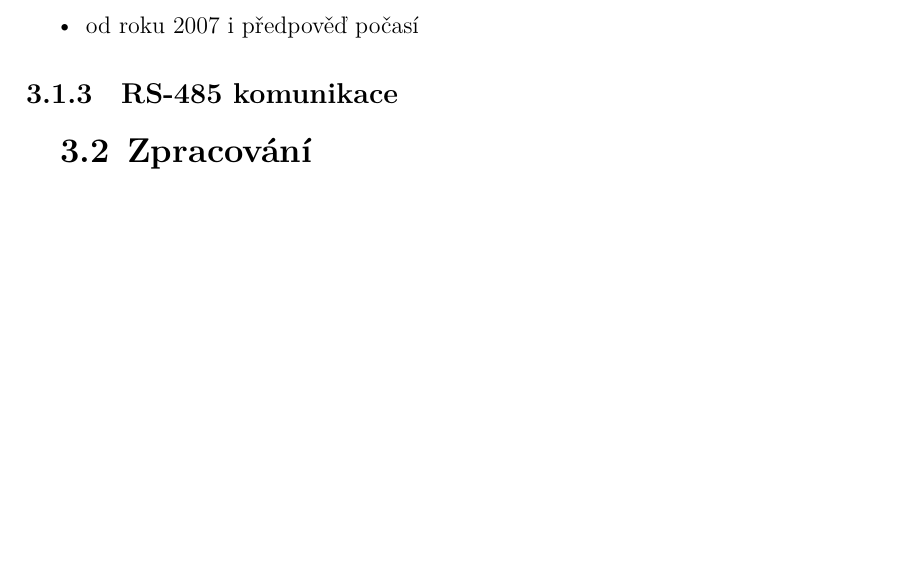
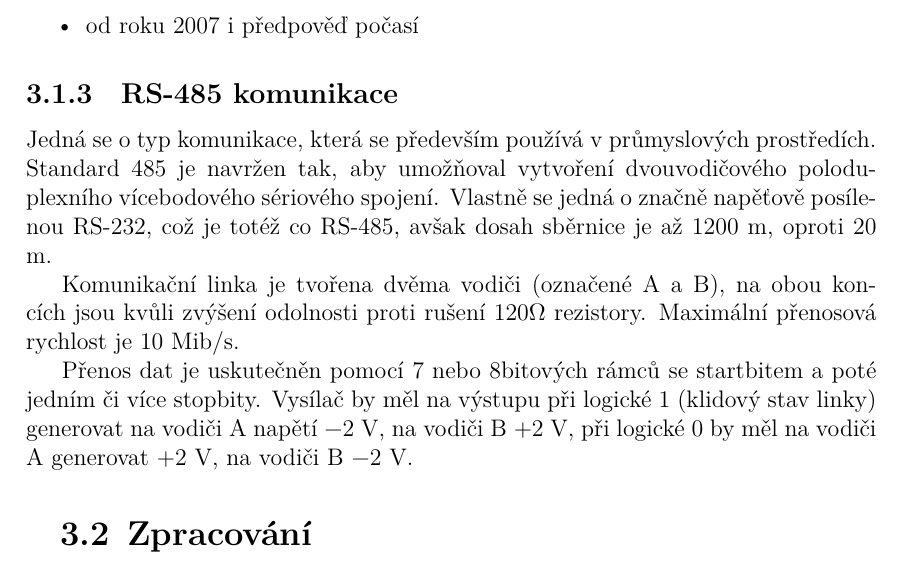
Before and after one commit to piroot01/DFC77_NTP, a LaTeX document (documentation/main.tex, which reads documentation/chapters/chapter02.tex): part of page 8 of 8, cut so that both start at the same text, the shorter picture padded with empty space. The pictures show the PDF file documentation/main.pdf that the author committed with the source.

Commit message:
documentation - RS485 a zpracování úvod

```diff
--- a/documentation/chapters/chapter02.tex
+++ b/documentation/chapters/chapter02.tex
@@ -53,4 +53,16 @@
         \item zabezpečení přenosu – několik paritních bitů
         \item od roku 2007 i předpověď počasí
     \end{itemize}
+
 \subsection{RS-485 komunikace}
+    Jedná se o typ komunikace, která se především používá v průmyslových prostředích.
+    Standard 485 je navržen tak, aby umožňoval vytvoření dvouvodičového poloduplexního
+    vícebodového sériového spojení. Vlastně se jedná o značně napěťově posílenou RS-232, což je
+    totéž co RS-485, avšak dosah sběrnice je až 1200 m, oproti 20 m.
+
+    Komunikační linka je tvořena dvěma vodiči (označené A a B), na obou koncích jsou kvůli
+    zvýšení odolnosti proti rušení 120$\Omega$ rezistory. Maximální přenosová rychlost je
+    10 Mib/s.
+
+    Přenos dat je uskutečněn pomocí 7 nebo 8bitových rámců se startbitem a poté jedním či
+    více stopbity. Vysílač by měl na výstupu při logické 1 (klidový stav linky) generovat na vodiči A napětí −2 V, na vodiči B +2 V, při logické 0 by měl na vodiči A generovat +2 V, na vodiči B −2 V.
```
Also changed, not shown: documentation/main.pdf, documentation/chapters/chapter02.tex (8 more changed lines).
